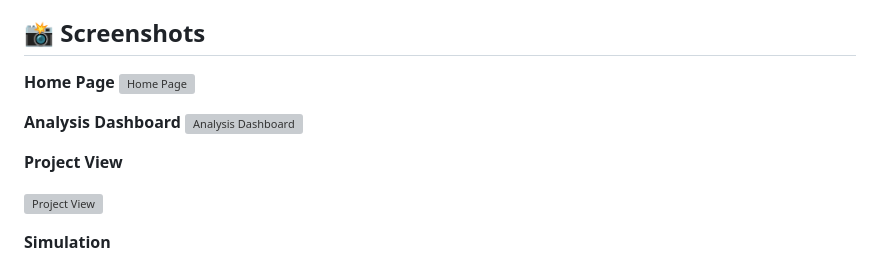
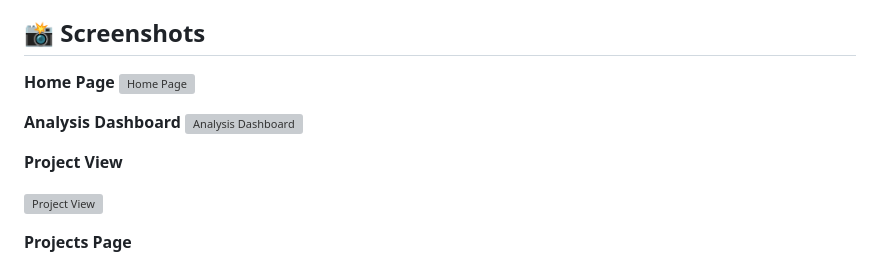
Before and after one commit to Liliyalexx/Adobe-colorblind-analyzer, a Markdown page: README.md, the part around the change printed below. GitHub-like rendering; grey boxes are pictures that could not be loaded.

```diff
--- a/README.md
+++ b/README.md
@@ -94,3 +95,3 @@ Deployment: Heroku with Selenium buildpacks
 
-**Simulation**
+**Projects Page**
 
```
Also changed, not shown: other parts of README.md (+5 -4 lines).
